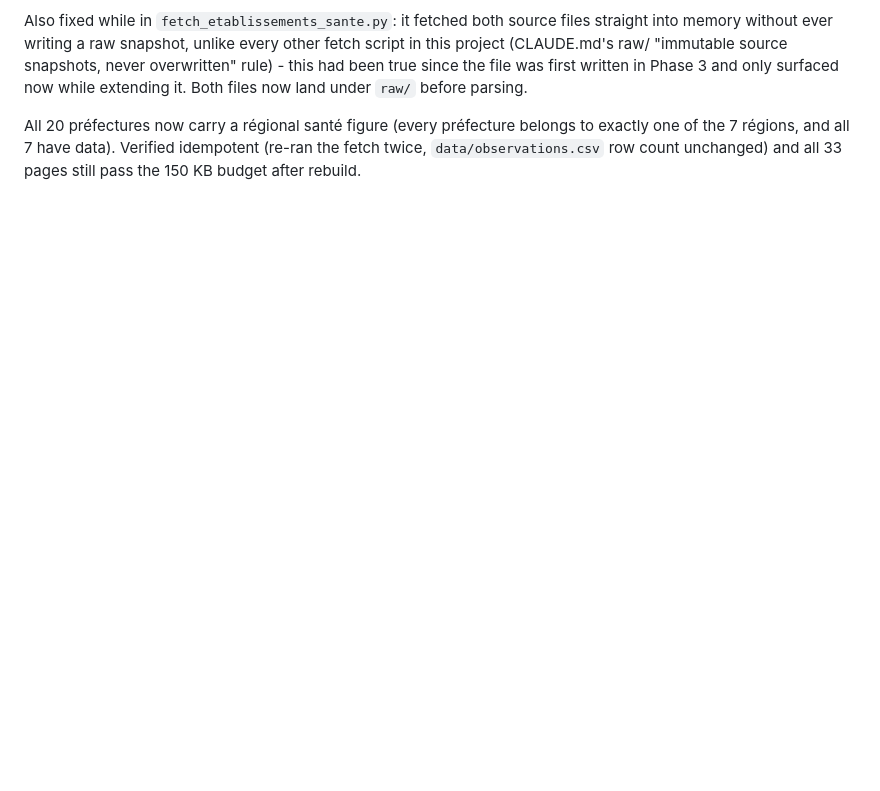
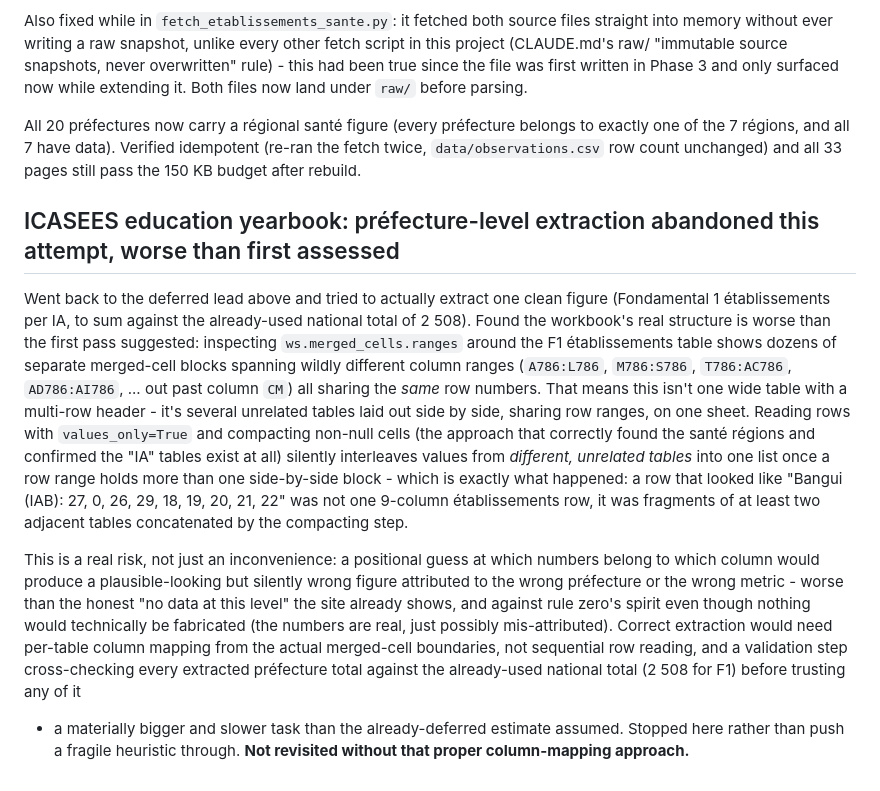
Before and after one commit to jpzolabe/car-data-atlas, a Markdown page: docs/decisions.md, the part around the change. Rendered like a GitHub page; blank space fills up the shorter version.

Commit message:
docs: record why the ICASEES éducation préfecture extraction was abandoned
A real extraction attempt (not just a scoping estimate) found the
workbook lays out many unrelated tables side by side sharing row
ranges - naive row reading silently interleaves values from different
tables. Risked attributing a real number to the wrong préfecture,
worse than the honest gap already shown. Stopped rather than push a
fragile heuristic through; logged so it isn't re-attempted the same
way without a proper merged-cell-aware column mapping.

```diff
--- a/docs/decisions.md
+++ b/docs/decisions.md
@@ -1106,3 +1106,38 @@ All 20 préfectures now carry a régional santé figure (every préfecture
 belongs to exactly one of the 7 régions, and all 7 have data). Verified
 idempotent (re-ran the fetch twice, `data/observations.csv` row count
 unchanged) and all 33 pages still pass the 150 KB budget after rebuild.
+
+## ICASEES education yearbook: préfecture-level extraction abandoned this attempt, worse than first assessed
+
+Went back to the deferred lead above and tried to actually extract one
+clean figure (Fondamental 1 établissements per IA, to sum against the
+already-used national total of 2 508). Found the workbook's real
+structure is worse than the first pass suggested: inspecting
+`ws.merged_cells.ranges` around the F1 établissements table shows dozens
+of separate merged-cell blocks spanning wildly different column ranges
+(`A786:L786`, `M786:S786`, `T786:AC786`, `AD786:AI786`, ... out past
+column `CM`) all sharing the *same* row numbers. That means this isn't
+one wide table with a multi-row header - it's several unrelated tables
+laid out side by side, sharing row ranges, on one sheet. Reading rows
+with `values_only=True` and compacting non-null cells (the approach that
+correctly found the santé régions and confirmed the "IA" tables exist at
+all) silently interleaves values from *different, unrelated tables* into
+one list once a row range holds more than one side-by-side block - which
+is exactly what happened: a row that looked like "Bangui (IAB): 27, 0,
+26, 29, 18, 19, 20, 21, 22" was not one 9-column établissements row, it
+was fragments of at least two adjacent tables concatenated by the
+compacting step.
+
+This is a real risk, not just an inconvenience: a positional guess at
+which numbers belong to which column would produce a plausible-looking
+but silently wrong figure attributed to the wrong préfecture or the
+wrong metric - worse than the honest "no data at this level" the site
+already shows, and against rule zero's spirit even though nothing would
+technically be fabricated (the numbers are real, just possibly
+mis-attributed). Correct extraction would need per-table column mapping
+from the actual merged-cell boundaries, not sequential row reading, and
+a validation step cross-checking every extracted préfecture total against
+the already-used national total (2 508 for F1) before trusting any of it
+- a materially bigger and slower task than the already-deferred estimate
+assumed. Stopped here rather than push a fragile heuristic through.
+**Not revisited without that proper column-mapping approach.**
```
Also changed, not shown: docs/plan.md (+9 -5 lines).
